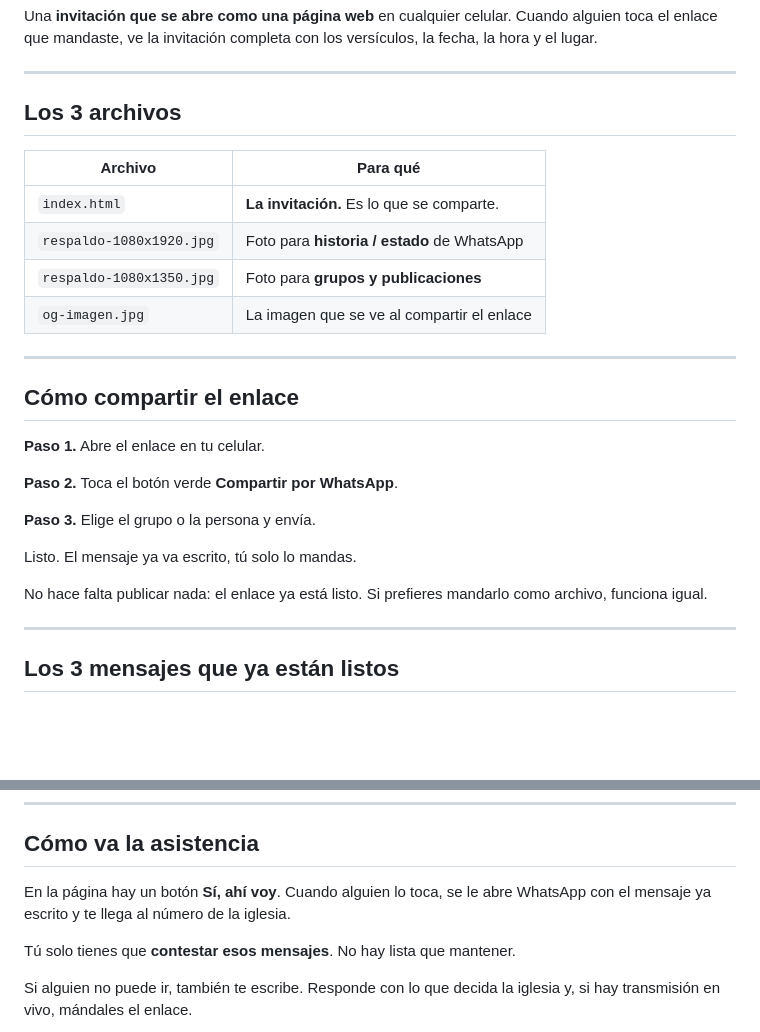
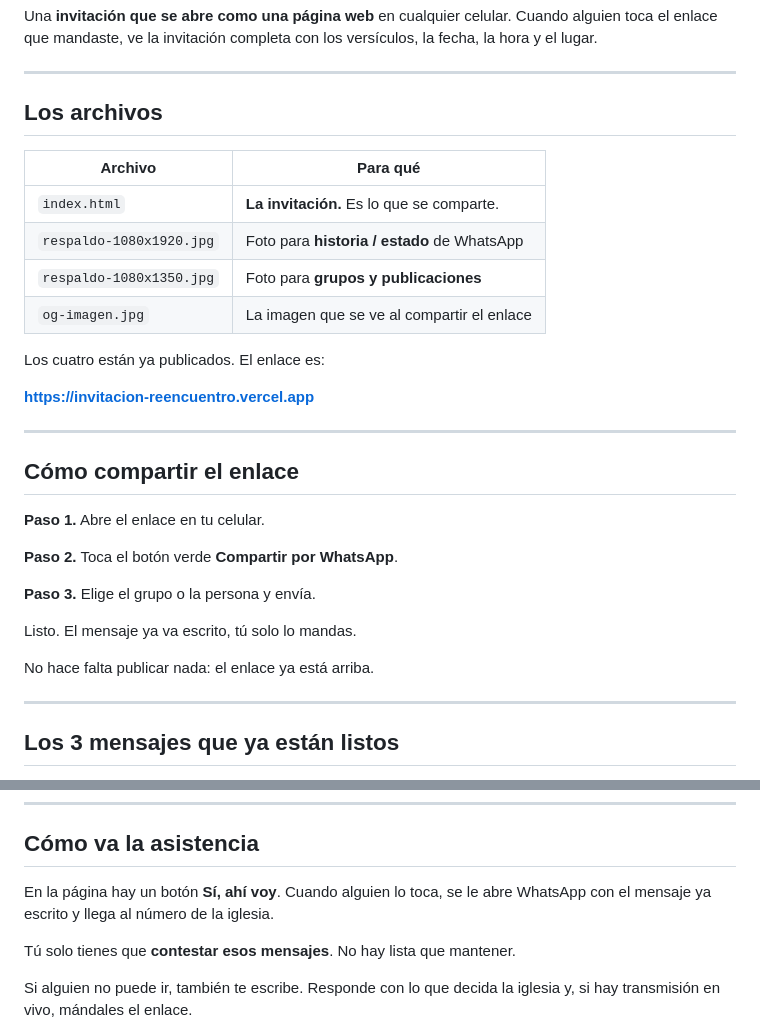
Before and after one commit to yojananyosef/invitacion-reencuentro, a Markdown page: GUIA.md, 2 parts joined by grey strips. Drawn GitHub-style; blank space fills up the shorter version.

Commit message:
Poner el enlace publicado en la guía de la iglesia
Co-Authored-By: Claude Opus 4.8 (1M context) <noreply@anthropic.com>

```diff
--- a/GUIA.md
+++ b/GUIA.md
@@ -14,7 +14,7 @@ los versículos, la fecha, la hora y el lugar.
 
 ---
 
-## Los 3 archivos
+## Los archivos
 
 | Archivo | Para qué |
 |---|---|
@@ -22,6 +22,10 @@ los versículos, la fecha, la hora y el lugar.
 | `respaldo-1080x1920.jpg` | Foto para **historia / estado** de WhatsApp |
 | `respaldo-1080x1350.jpg` | Foto para **grupos y publicaciones** |
 | `og-imagen.jpg` | La imagen que se ve al compartir el enlace |
+
+Los cuatro están ya publicados. El enlace es:
+
+**https://invitacion-reencuentro.vercel.app**
 
 ---
 
@@ -35,8 +39,7 @@ los versículos, la fecha, la hora y el lugar.
 
 Listo. El mensaje ya va escrito, tú solo lo mandas.
 
-No hace falta publicar nada: el enlace ya está listo. Si prefieres mandarlo
-como archivo, funciona igual.
+No hace falta publicar nada: el enlace ya está arriba.
 
 ---
 
@@ -103,7 +106,7 @@ Tres semanas no es mucho. **Empieza el martes 13**, aunque falten confirmaciones
 ## Cómo va la asistencia
 
 En la página hay un botón **Sí, ahí voy**. Cuando alguien lo toca, se le abre
-WhatsApp con el mensaje ya escrito y te llega al número de la iglesia.
+WhatsApp con el mensaje ya escrito y llega al número de la iglesia.
 
 Tú solo tienes que **contestar esos mensajes**. No hay lista que mantener.
 
```
